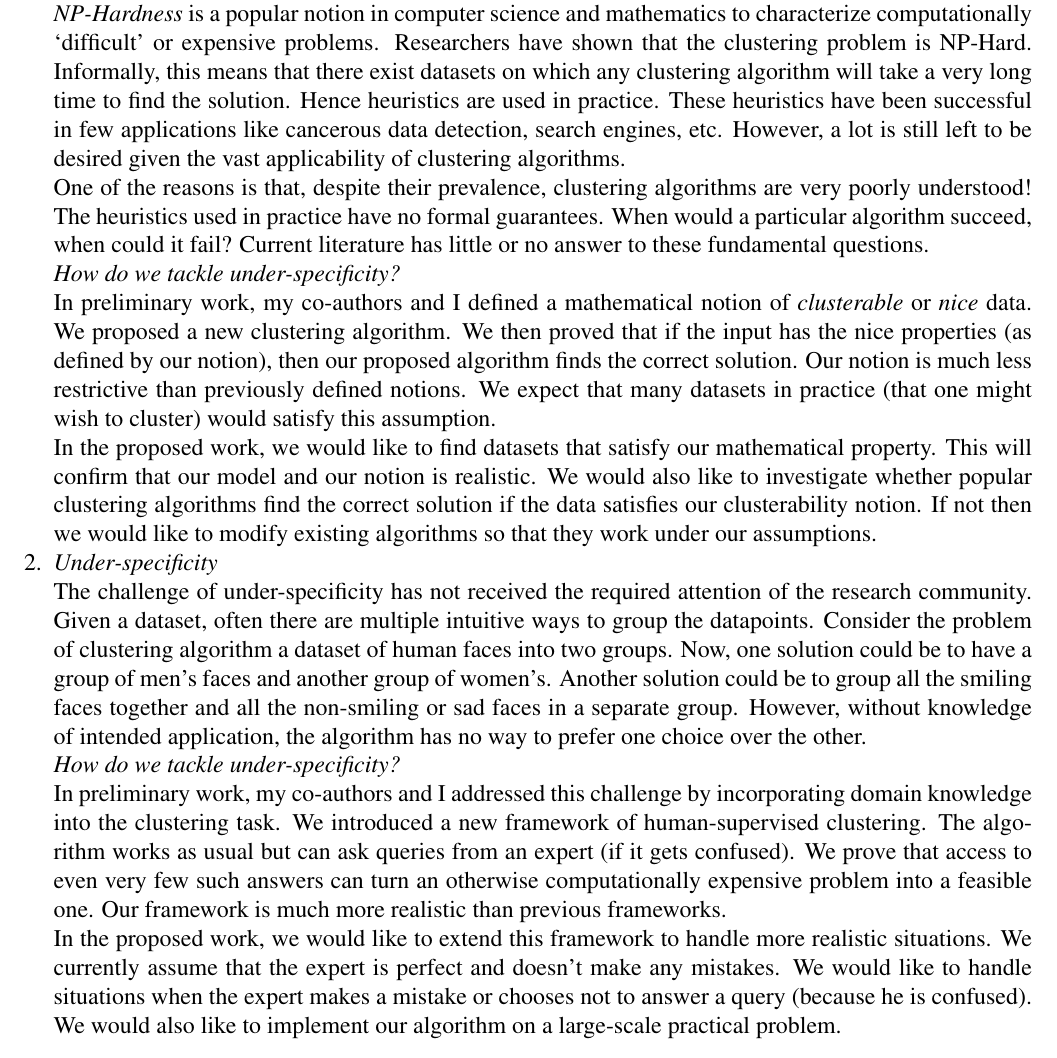
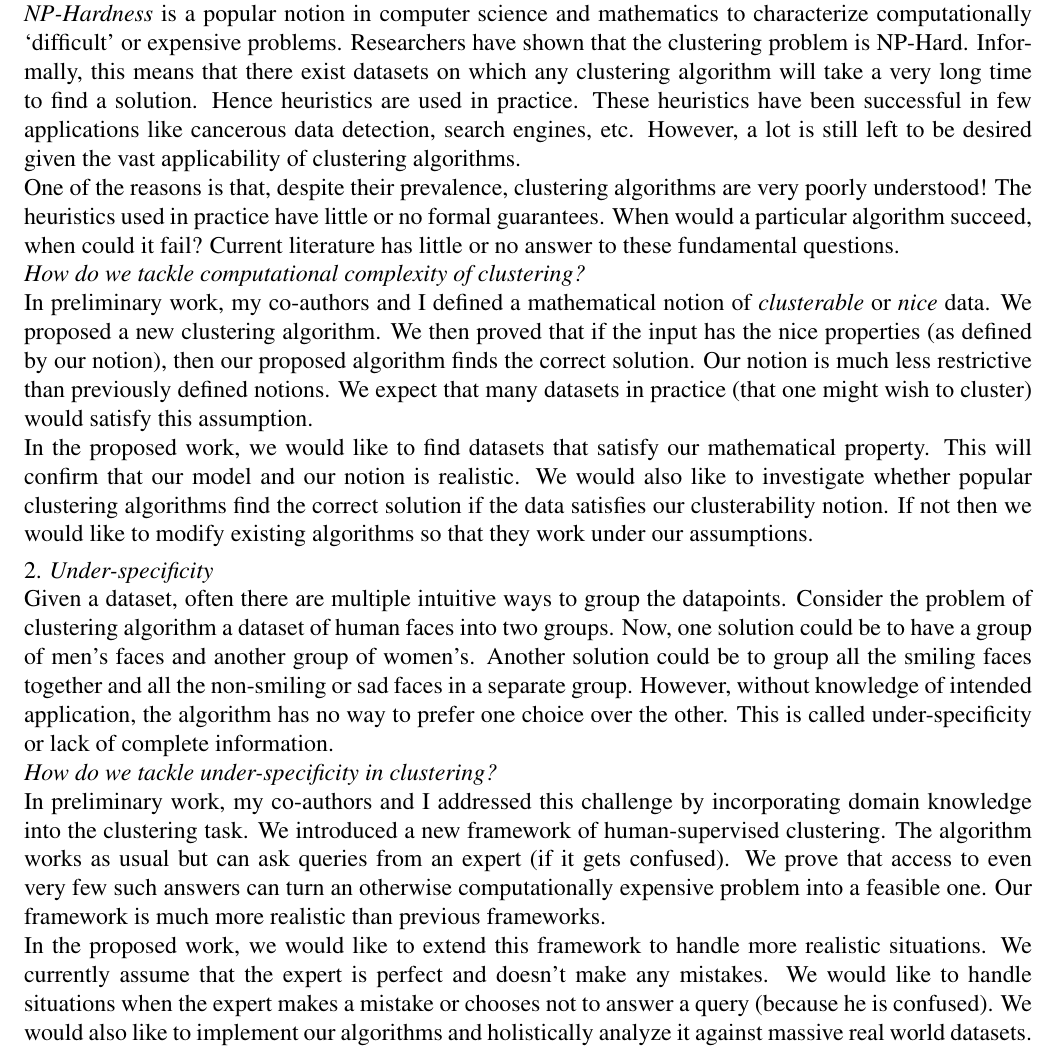
Before and after one commit to shrinuKushagra/ResearchProposal, a LaTeX document (outline.tex): part of the page, cut so that both start at the same text. Compiled offline with pdfLaTeX.

Commit message:
nserc done

```diff
--- a/outline.tex
+++ b/outline.tex
@@ -18,23 +22,22 @@ Given a huge list of objects, ``grouping similar objects together and separating
+\vspace{0.05in} 1. \emph{Computationally expensive}
 
-\begin{enumerate}[noitemsep,leftmargin=*]
-\item \emph{Computationally expensive}
+\emph{NP-Hardness} is a popular notion in computer science and mathematics to characterize computationally `difficult' or expensive problems. Researchers have shown that the clustering problem is NP-Hard. Informally, this means that there exist datasets on which any clustering algorithm will take a very long time to find a solution. Hence heuristics are used in practice. These heuristics have been successful in few applications like cancerous data detection, search engines, etc. However, a lot is still left to be desired given the vast applicability of clustering algorithms.
 
-\emph{NP-Hardness} is a popular notion in computer science and mathematics to characterize computationally `difficult' or expensive problems. Researchers have shown that the clustering problem is NP-Hard. Informally, this means that there exist datasets on which any clustering algorithm will take a very long time to find the solution. Hence heuristics are used in practice. These heuristics have been successful in few applications like cancerous data detection, search engines, etc. However, a lot is still left to be desired given the vast applicability of clustering algorithms.
+One of the reasons is that, despite their prevalence, clustering algorithms are very poorly understood! The heuristics used in practice have little or no formal guarantees. When would a particular algorithm succeed, when could it fail? Current literature has little or no answer to these fundamental questions.
 
-One of the reasons is that, despite their prevalence, clustering algorithms are very poorly understood! The heuristics used in practice have no formal guarantees. When would a particular algorithm succeed, when could it fail? Current literature has little or no answer to these fundamental questions.
-
-\emph{How do we tackle under-specificity?}\\
+\emph{How do we tackle computational complexity of clustering?}\\
 In preliminary work, my co-authors and I defined a mathematical notion of {\em clusterable} or {\em nice} data. We proposed a new clustering algorithm. We then proved that if the input has the nice properties (as defined by our notion), then our proposed algorithm finds the correct solution. Our notion is much less restrictive than previously defined notions. We expect that many datasets in practice (that one might wish to cluster) would satisfy this assumption.
 
 In the proposed work, we would like to find datasets that satisfy our mathematical property. This will confirm that our model and our notion is realistic. We would also like to investigate whether popular clustering algorithms find the correct solution if the data satisfies our clusterability notion. If not then we would like to modify existing algorithms so that they work under our assumptions.
 
-\item \textit{Under-specificity}
+%\item
+\vspace{0.05in} 2. \textit{Under-specificity}
 
-The challenge of under-specificity has not received the required attention of the research community. Given a dataset, often there are multiple intuitive ways to group the datapoints. Consider the problem of clustering algorithm a dataset of human faces into two groups. Now, one solution could be to have a group of men's faces and another group of women's. Another solution could be to group all the smiling faces together and all the non-smiling or sad faces in a separate group. However, without knowledge of intended application, the algorithm has no way to prefer one choice over the other. %Hence, its output could be vastly incorrect.
+Given a dataset, often there are multiple intuitive ways to group the datapoints. Consider the problem of clustering algorithm a dataset of human faces into two groups. Now, one solution could be to have a group of men's faces and another group of women's. Another solution could be to group all the smiling faces together and all the non-smiling or sad faces in a separate group. However, without knowledge of intended application, the algorithm has no way to prefer one choice over the other. This is called under-specificity or lack of complete information. %Hence, its output could be vastly incorrect.
 
-\emph{How do we tackle under-specificity?}\\
+\emph{How do we tackle under-specificity in clustering?}\\
 In preliminary work, my co-authors and I addressed this challenge by incorporating domain knowledge into the clustering task. We introduced a new framework of human-supervised clustering. The algorithm works as usual but can ask queries from an expert (if it gets confused). We prove that access to even very few such answers can turn an otherwise computationally expensive problem into a feasible one. Our framework is much more realistic than previous frameworks.
 
-In the proposed work, we would like to extend this framework to handle more realistic situations. We currently assume that the expert is perfect and doesn't make any mistakes. We would like to handle situations when the expert makes a mistake or chooses not to answer a query (because he is confused). We would also like to implement our algorithm on a large-scale practical problem.
-\end{enumerate}
+In the proposed work, we would like to extend this framework to handle more realistic situations. We currently assume that the expert is perfect and doesn't make any mistakes. We would like to handle situations when the expert makes a mistake or chooses not to answer a query (because he is confused). We would also like to implement our algorithms and holistically analyze it against massive real world datasets.
+%\end{enumerate}
 \end{document}
```
Also changed, not shown: contributions.tex (+1 -1 lines), master_thesis.txt (+7 -4 lines), outline.tex (8 more changed lines).
